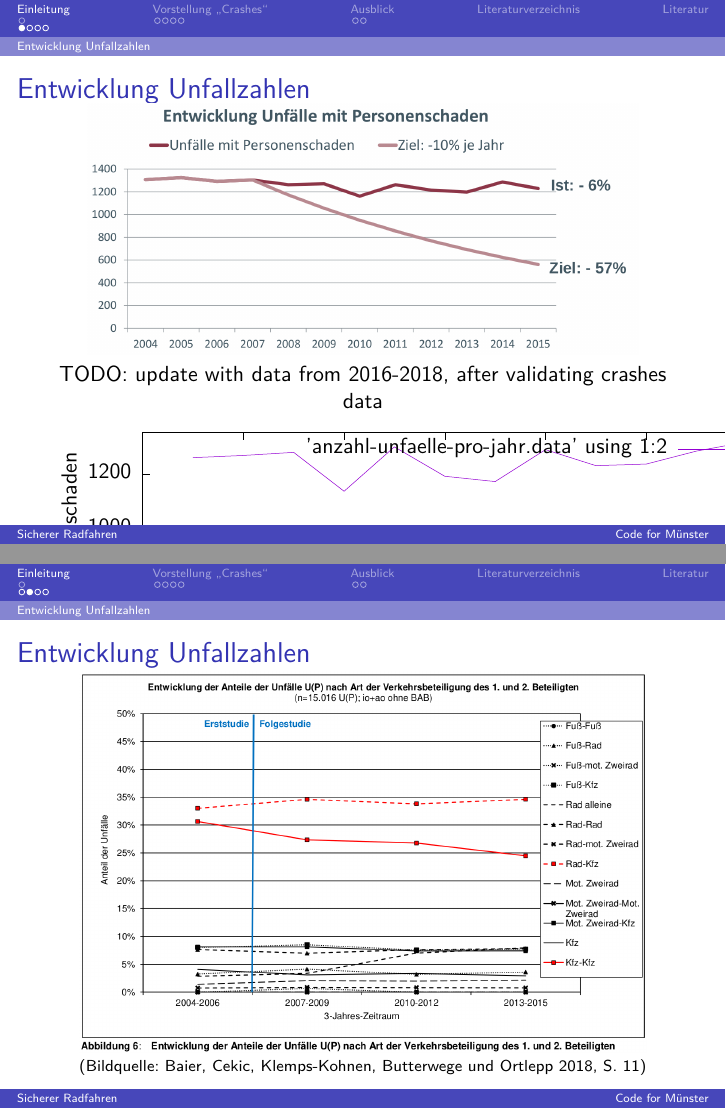
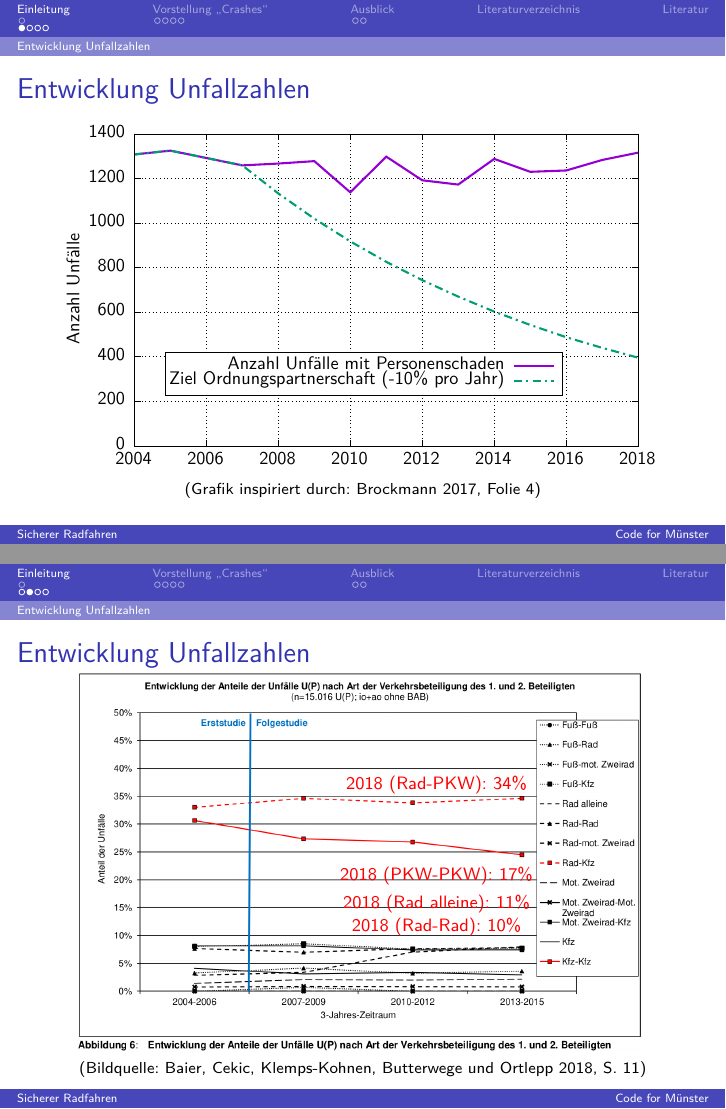
Before and after one commit to codeformuenster/crashes-shiny, LaTeX slides (doc/vortrag_forum_citizen_science_september_2019/vortrag_forum_citizen_science_september_2019.tex, which reads doc/vortrag_forum_citizen_science_september_2019/img/anzahl-unfaelle-pro-jahr.tex): pages 3 and 4 of 15, joined at a grey line. Compiled offline with pdfLaTeX.

Commit message:
WIP slides

```diff
--- a/doc/vortrag_forum_citizen_science_september_2019/img/anzahl-unfaelle-pro-jahr.tex
+++ b/doc/vortrag_forum_citizen_science_september_2019/img/anzahl-unfaelle-pro-jahr.tex
@@ -84,37 +84,43 @@
       \csname LTb\endcsname%
       \put(747,372){\makebox(0,0)[r]{\strut{}$0$}}%
       \csname LTb\endcsname%
-      \put(747,927){\makebox(0,0)[r]{\strut{}$200$}}%
+      \put(747,907){\makebox(0,0)[r]{\strut{}$200$}}%
       \csname LTb\endcsname%
-      \put(747,1481){\makebox(0,0)[r]{\strut{}$400$}}%
+      \put(747,1441){\makebox(0,0)[r]{\strut{}$400$}}%
       \csname LTb\endcsname%
-      \put(747,2036){\makebox(0,0)[r]{\strut{}$600$}}%
+      \put(747,1976){\makebox(0,0)[r]{\strut{}$600$}}%
       \csname LTb\endcsname%
-      \put(747,2590){\makebox(0,0)[r]{\strut{}$800$}}%
+      \put(747,2511){\makebox(0,0)[r]{\strut{}$800$}}%
       \csname LTb\endcsname%
-      \put(747,3145){\makebox(0,0)[r]{\strut{}$1000$}}%
+      \put(747,3046){\makebox(0,0)[r]{\strut{}$1000$}}%
       \csname LTb\endcsname%
-      \put(747,3699){\makebox(0,0)[r]{\strut{}$1200$}}%
+      \put(747,3580){\makebox(0,0)[r]{\strut{}$1200$}}%
       \csname LTb\endcsname%
-      \put(849,186){\makebox(0,0){\strut{}$2006$}}%
+      \put(747,4115){\makebox(0,0)[r]{\strut{}$1400$}}%
       \csname LTb\endcsname%
-      \put(1856,186){\makebox(0,0){\strut{}$2008$}}%
+      \put(849,186){\makebox(0,0){\strut{}$2004$}}%
       \csname LTb\endcsname%
-      \put(2864,186){\makebox(0,0){\strut{}$2010$}}%
+      \put(1712,186){\makebox(0,0){\strut{}$2006$}}%
       \csname LTb\endcsname%
-      \put(3871,186){\makebox(0,0){\strut{}$2012$}}%
+      \put(2576,186){\makebox(0,0){\strut{}$2008$}}%
       \csname LTb\endcsname%
-      \put(4878,186){\makebox(0,0){\strut{}$2014$}}%
+      \put(3439,186){\makebox(0,0){\strut{}$2010$}}%
       \csname LTb\endcsname%
-      \put(5886,186){\makebox(0,0){\strut{}$2016$}}%
+      \put(4303,186){\makebox(0,0){\strut{}$2012$}}%
+      \csname LTb\endcsname%
+      \put(5166,186){\makebox(0,0){\strut{}$2014$}}%
+      \csname LTb\endcsname%
+      \put(6030,186){\makebox(0,0){\strut{}$2016$}}%
       \csname LTb\endcsname%
       \put(6893,186){\makebox(0,0){\strut{}$2018$}}%
     }%
     \gplgaddtomacro\gplfronttext{%
       \csname LTb\endcsname%
-      \put(144,2243){\rotatebox{-270}{\makebox(0,0){\strut{}Anzahl Unfälle mit Personenschaden}}}%
+      \put(144,2243){\rotatebox{-270}{\makebox(0,0){\strut{}Anzahl Unfälle}}}%
       \csname LTb\endcsname%
-      \put(6105,3948){\makebox(0,0)[r]{\strut{}'anzahl-unfaelle-pro-jahr.data' using 1:2}}%
+      \put(5300,1332){\makebox(0,0)[r]{\strut{}Anzahl Unfälle mit Personenschaden}}%
+      \csname LTb\endcsname%
+      \put(5300,1146){\makebox(0,0)[r]{\strut{}Ziel Ordnungspartnerschaft (-10\% pro Jahr)}}%
     }%
     \gplbacktext
     \put(0,0){\includegraphics{img/anzahl-unfaelle-pro-jahr}}%
--- a/doc/vortrag_forum_citizen_science_september_2019/vortrag_forum_citizen_science_september_2019.tex
+++ b/doc/vortrag_forum_citizen_science_september_2019/vortrag_forum_citizen_science_september_2019.tex
@@ -15,7 +15,8 @@
 \usepackage[natbibapa,nodoi]{apacite}
 \restoresymbol{apa}{note}% \note now again beamersnote, \apanote is APA \note command
 
-\usepackage{media9}
+\usepackage{tikz}
+\usetikzlibrary{calc,angles,decorations.pathmorphing,shapes}
 
 %
 % \AtBeginSection[]
@@ -33,8 +34,7 @@
 \subtitle{Wie offene Unfalldaten helfen können}
 \author[Dr.\,Thomas Terstiege]{Dr.\,Thomas Terstiege}
 \institute[Code for Münster]{Code for Münster}
-\date{26. September 2019\\{\scriptsize{}Forum Citizen Science 2019\\		\ccLogo\ccAttribution\ccShareAlike\\
-		{\tiny This work is licensed under a Creative Commons Attribution-ShareAlike 4.0 International License (CC BY-SA 4.0).} }}%\\Universität Münster, Institut für Geoinformatik\par}}
+\date{26. September 2019\\{\scriptsize{}Forum Citizen Science 2019 }}%\\Universität Münster, Institut für Geoinformatik\par}}
 
 \begin{document}
 
@@ -63,23 +64,25 @@
 
   \centering
 
-  \includegraphics[width=0.9\textwidth]{img/unfaelle-personenschaden-2004-2015.png}
+  \resizebox{\linewidth}{!}{
+    \input{img/anzahl-unfaelle-pro-jahr}
+    }
 
-  TODO: update with data from 2016-2018, after validating crashes data
-
-  \input{img/anzahl-unfaelle-pro-jahr}
-
-    {\scriptsize (Bildquelle: \citealt[Folie~4]{Brockmann2017})\par}
+    {\scriptsize (Grafik inspiriert durch: \citealt[Folie~4]{Brockmann2017})\par}
 \end{frame}
 
 \begin{frame}
   \frametitle{Entwicklung Unfallzahlen}
-
   \centering
-
   \includegraphics[width=0.925\textwidth]{img/anteil-unfaelle-beteiligte.png}
-
-    {\scriptsize (Bildquelle: \citealt[S.~11]{Baier2018})\par}
+  \begin{tikzpicture}[overlay,remember picture]
+	  \node at ($(current page.center) + (1.3, 0.9)$) {\color{red}\footnotesize 2018 (Rad-PKW): 34\%};
+	  \node at ($(current page.center) + (1.3, -0.7)$) {\color{red}\footnotesize 2018 (PKW-PKW): 17\%};
+	  \node at ($(current page.center) + (1.3, -1.2)$) {\color{red}\footnotesize 2018 (Rad alleine): 11\%};
+    \node at ($(current page.center) + (1.3, -1.6)$) {\color{red}\footnotesize 2018 (Rad-Rad): 10\%};
+	\end{tikzpicture}
+  \vfill
+  {\scriptsize (Bildquelle: \citealt[S.~11]{Baier2018})\par}
 \end{frame}
 
 \begin{frame}
```
Also changed, not shown: doc/vortrag_forum_citizen_science_september_2019/img/anzahl-unfaelle-pro-jahr.eps, doc/vortrag_forum_citizen_science_september_2019/img/unfaelle-personenschaden-2004-2015.png (deleted), doc/vortrag_forum_citizen_science_september_2019/vortrag_forum_citizen_science_september_2019.pdf, doc/vortrag_forum_citizen_science_september_2019/vortrag_forum_citizen_science_september_2019.tex (16 more changed lines), 4 other files.
